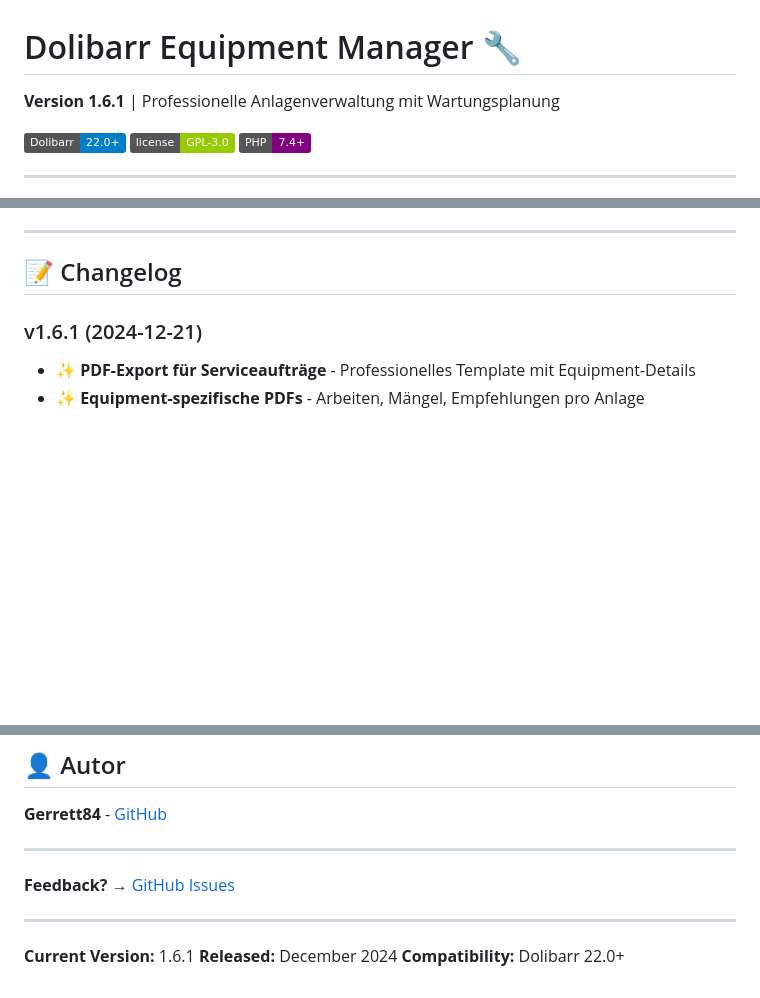
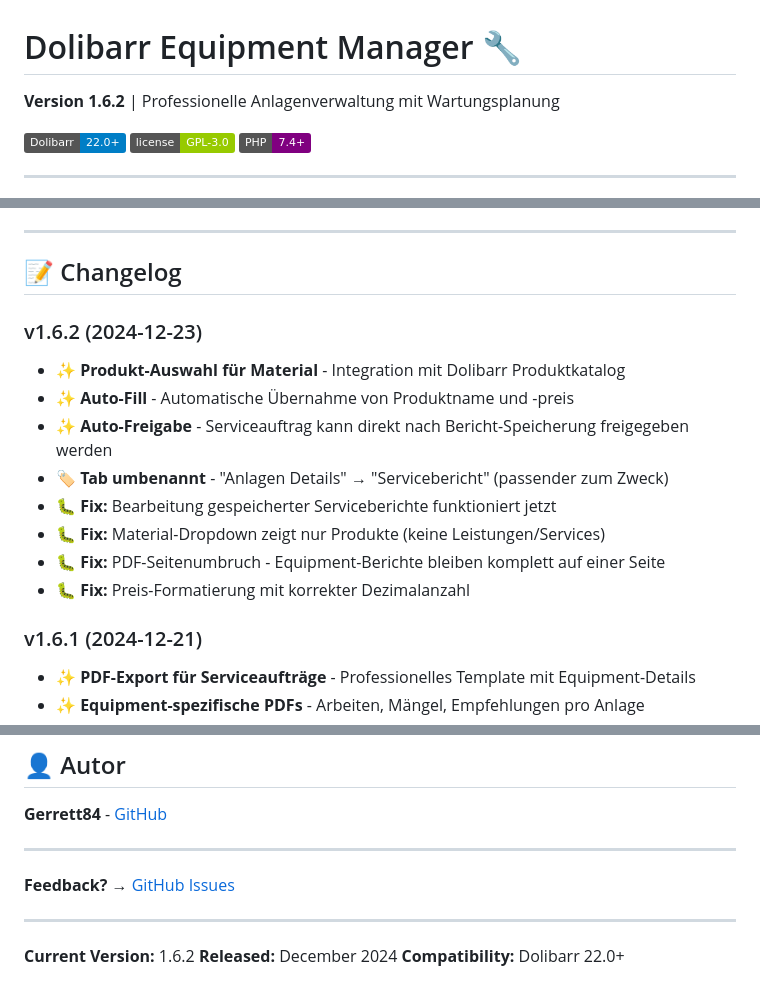
Before and after one commit to Gerrett84/dolibarr_equipmentmanager, a Markdown page: README.md, 3 parts joined by grey strips. Drawn GitHub-style; badges without logos; blank space fills up the shorter version.

Commit message:
Update README for v1.6.2 release
Changes:
- Version 1.6.1 → 1.6.2
- Added v1.6.2 changelog with all new features and fixes:
  * Product selector with auto-fill
  * Auto-validation (Freigabe) after saving report
  * Tab renamed to "Servicebericht"
  * Multiple bugfixes

🤖 Generated with [Claude Code](https://claude.com/claude-code)

Co-Authored-By: Claude Sonnet 4.5 <noreply@anthropic.com>

```diff
--- a/README.md
+++ b/README.md
@@ -1,6 +1,6 @@
 # Dolibarr Equipment Manager 🔧
 
-**Version 1.6.1** | Professionelle Anlagenverwaltung mit Wartungsplanung
+**Version 1.6.2** | Professionelle Anlagenverwaltung mit Wartungsplanung
 
 [![Dolibarr](https://img.shields.io/badge/Dolibarr-22.0%2B-blue.svg)](https://www.dolibarr.org)
 [![License](https://img.shields.io/badge/license-GPL--3.0-green.svg)](LICENSE)
@@ -61,6 +61,17 @@ chmod -R 755 equipmentmanager
 -----
 
 ## 📝 Changelog
+
+### v1.6.2 (2024-12-23)
+
+- ✨ **Produkt-Auswahl für Material** - Integration mit Dolibarr Produktkatalog
+- ✨ **Auto-Fill** - Automatische Übernahme von Produktname und -preis
+- ✨ **Auto-Freigabe** - Serviceauftrag kann direkt nach Bericht-Speicherung freigegeben werden
+- 🏷️ **Tab umbenannt** - "Anlagen Details" → "Servicebericht" (passender zum Zweck)
+- 🐛 **Fix:** Bearbeitung gespeicherter Serviceberichte funktioniert jetzt
+- 🐛 **Fix:** Material-Dropdown zeigt nur Produkte (keine Leistungen/Services)
+- 🐛 **Fix:** PDF-Seitenumbruch - Equipment-Berichte bleiben komplett auf einer Seite
+- 🐛 **Fix:** Preis-Formatierung mit korrekter Dezimalanzahl
 
 ### v1.6.1 (2024-12-21)
 
@@ -193,6 +204,6 @@ GPL v3 oder höher
 
 -----
 
-**Current Version:** 1.6.1
+**Current Version:** 1.6.2
 **Released:** December 2024
 **Compatibility:** Dolibarr 22.0+
```
